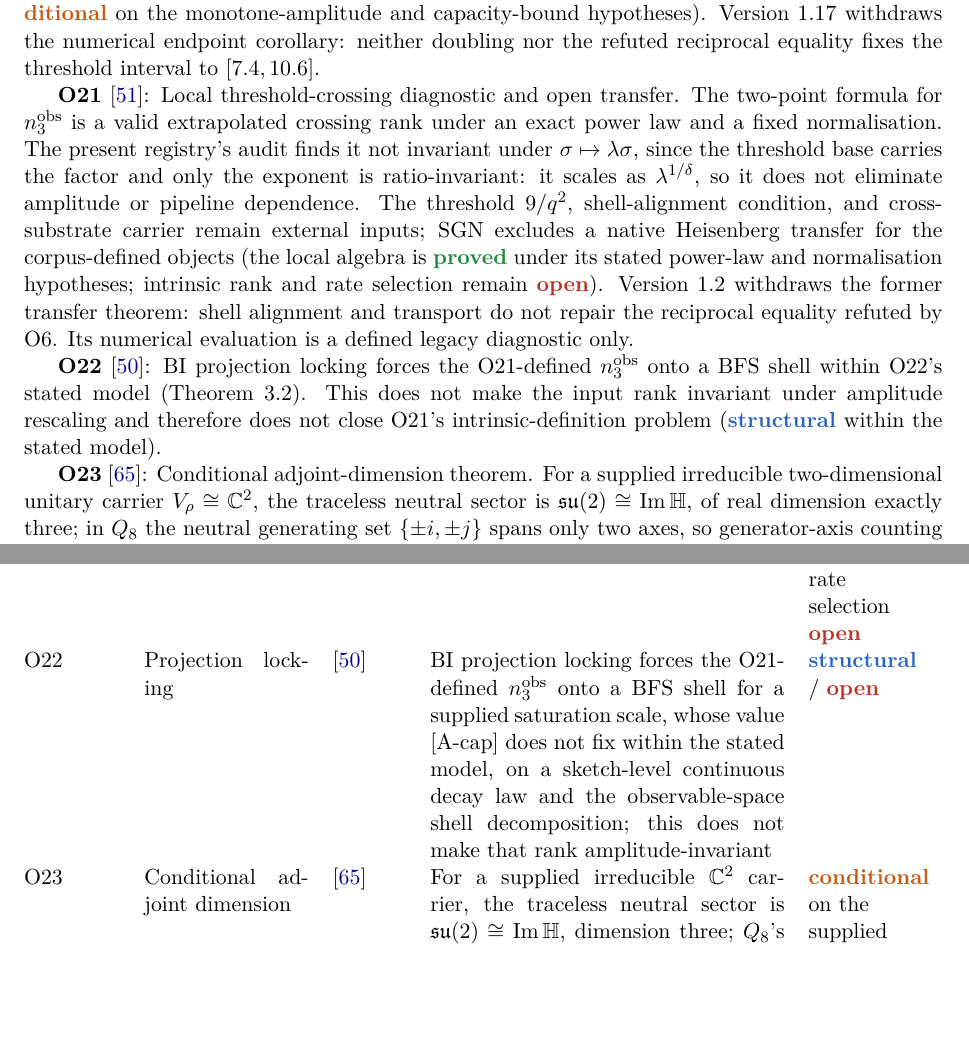
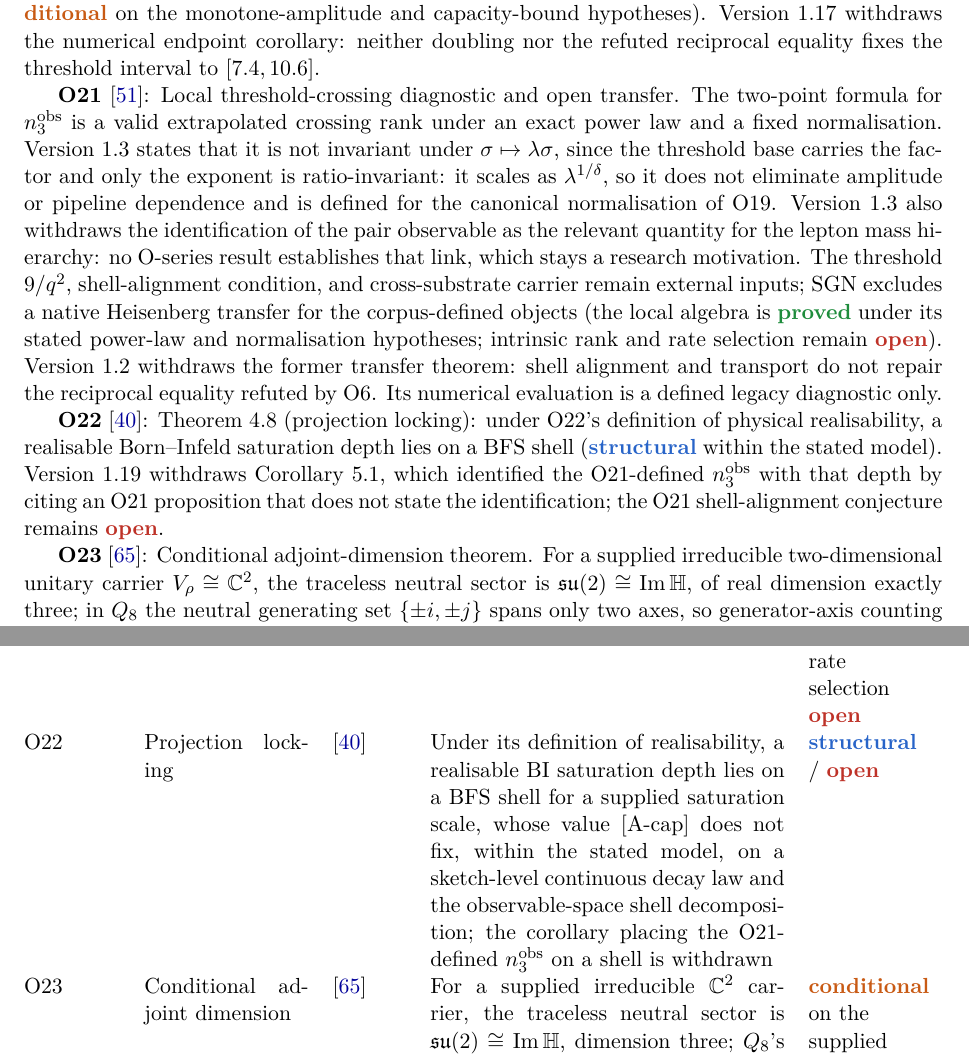
Before and after one commit to Cosmochrony/program, a LaTeX paper (tex/program.tex): two parts of pages 14 and 47 of 97, joined at a grey line, cut so that both start at the same text, the shorter picture padded with empty space. Compiled offline with pdfLaTeX.

Commit message:
Registry 2.66: O21-O22 lot
O21 1.3 (normalisation dependence, mass link withdrawn), O22 1.19 (Corollary 5.1
withdrawn, retitled), O24 1.5, SGN 2.2.1, SAN 2.2.2, QS-Note 2.3.1. The O22 entry
cites Theorem 4.8 for the saturation depth; the former Theorem 3.2 label designated no theorem.

```diff
--- a/tex/program.tex
+++ b/tex/program.tex
@@ -29,7 +29,7 @@
   urlcolor=blue!60!black,
   pdftitle={The Cosmochrony Research Programme: A Structural Roadmap and Paper Inventory},
   pdfauthor={Jérôme Beau},
-  pdfsubject={Inventory and dependency graph of the Cosmochrony research programme, version 2.65},
+  pdfsubject={Inventory and dependency graph of the Cosmochrony research programme, version 2.66},
   pdfkeywords={Cosmochrony, projective non-injectivity, spectral admissibility, emergent geometry,
     gauge--gravity stratification, paper inventory, dependency graph}
 }
@@ -63,7 +63,7 @@
 \small Independent Researcher\\
 \small \texttt{jerome.beau@cosmochrony.org}}
 
-\date{2026\\[2pt]\small Version 2.65}
+\date{2026\\[2pt]\small Version 2.66}
 
 \begin{document}
 
@@ -857,20 +857,24 @@
 
     \textbf{O21}~\cite{Beau2026a25}: Local threshold-crossing diagnostic and open transfer.
     The two-point formula for $n_3^{\mathrm{obs}}$ is a valid extrapolated crossing rank under
-    an exact power law and a fixed normalisation.  The present registry's audit finds it not invariant under
+    an exact power law and a fixed normalisation.  Version 1.3 states that it is not invariant under
     $\sigma\mapsto\lambda\sigma$, since the threshold base carries the factor and only the exponent is
     ratio-invariant: it scales as $\lambda^{1/\delta}$, so it does not eliminate amplitude or pipeline
-    dependence.  The threshold $9/q^2$, shell-alignment condition, and
+    dependence and is defined for the canonical normalisation of O19.
+    Version 1.3 also withdraws the identification of the pair observable as the relevant quantity for the
+    lepton mass hierarchy: no O-series result establishes that link, which stays a research motivation.  The threshold $9/q^2$, shell-alignment condition, and
     cross-substrate carrier remain external inputs; SGN excludes a native Heisenberg transfer
     for the corpus-defined objects (the local algebra is \sproved{} under its stated power-law and
     normalisation hypotheses; intrinsic rank and rate selection remain \sopen).
     Version 1.2 withdraws the former transfer theorem: shell alignment and transport do not repair the
     reciprocal equality refuted by O6. Its numerical evaluation is a defined legacy diagnostic only.
 
-    \textbf{O22}~\cite{Beau2026a26}: BI projection locking forces the O21-defined
-    $n_3^{\mathrm{obs}}$ onto a BFS shell within O22's stated model (Theorem~3.2).
-    This does not make the input rank invariant under amplitude rescaling and therefore does not
-    close O21's intrinsic-definition problem (\sstruct{} within the stated model).
+    \textbf{O22}~\cite{Beau2026a26}: Theorem~4.8 (projection locking): under O22's definition of physical
+    realisability, a realisable Born--Infeld saturation depth lies on a BFS shell
+    (\sstruct{} within the stated model).
+    Version 1.19 withdraws Corollary~5.1, which identified the O21-defined $n_3^{\mathrm{obs}}$ with that
+    depth by citing an O21 proposition that does not state the identification; the O21 shell-alignment
+    conjecture remains \sopen.
 
     \textbf{O23}~\cite{Beau2026a27}: Conditional adjoint-dimension theorem.
     For a supplied irreducible two-dimensional unitary carrier $V_\rho\cong\mathbb{C}^2$, the
@@ -3256,10 +3260,10 @@
       and the open capacity-to-rate carrier &
       Local algebra \sproved{} under stated hypotheses; intrinsic rank and rate selection \sopen \\[3pt]
       O22 & Projection locking & \cite{Beau2026a26} &
-      BI projection locking forces the O21-defined $n_3^{\mathrm{obs}}$ onto a BFS shell
-      for a supplied saturation scale, whose value [A-cap] does not fix
+      Under its definition of realisability, a realisable BI saturation depth lies on a BFS shell
+      for a supplied saturation scale, whose value [A-cap] does not fix,
       within the stated model, on a sketch-level continuous decay law and the observable-space shell
-      decomposition; this does not make that rank amplitude-invariant &
+      decomposition; the corollary placing the O21-defined $n_3^{\mathrm{obs}}$ on a shell is withdrawn &
       \sstruct\ /\ \sopen \\[3pt]
       O23 & Conditional adjoint dimension & \cite{Beau2026a27} &
       For a supplied irreducible $\mathbb{C}^2$ carrier, the traceless neutral sector is
```
Also changed, not shown: tex/cosmochrony-bibliography.bib (+1 -1 lines), README.md, 3 other files.
